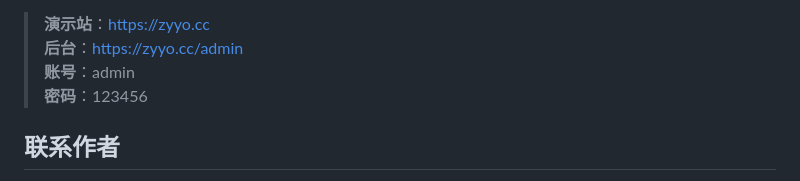
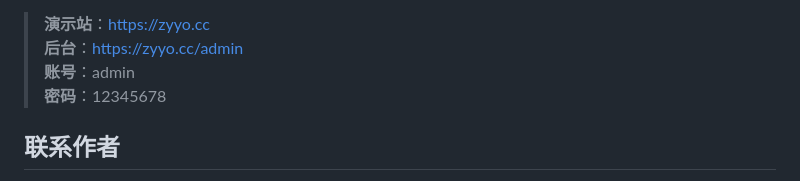
Before and after one commit to ZYYO666/homepage, a Markdown page: README.md, the part around the change. Rendered like a GitHub page.

Commit message:
Update admin password in README

```diff
--- a/README.md
+++ b/README.md
@@ -13,7 +13,7 @@
 >**演示站**：[https://zyyo.cc](https://zyyo.cc)
 >**后台**：[https://zyyo.cc/admin](https://zyyo.cc/admin)
 >**账号**：admin
->**密码**：123456
+>**密码**：12345678
 
 ## 联系作者
 > QQ：3509679579
```
